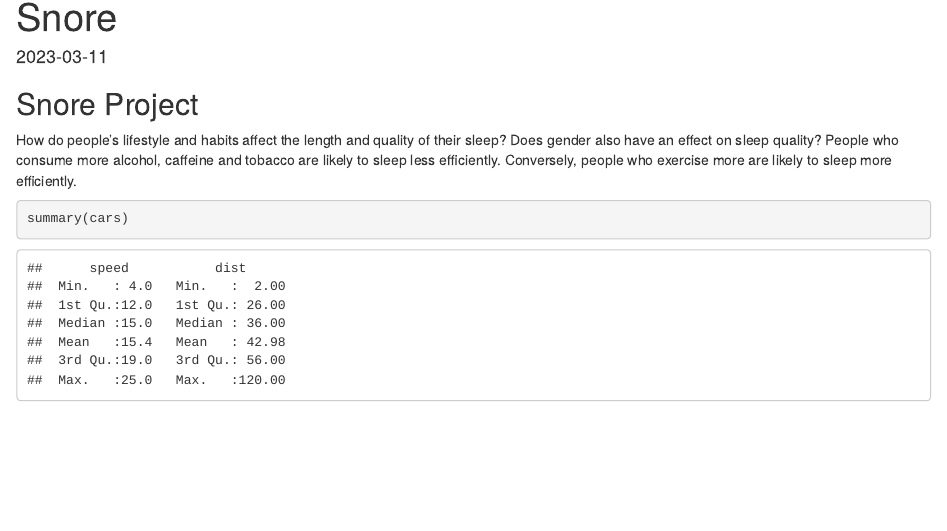
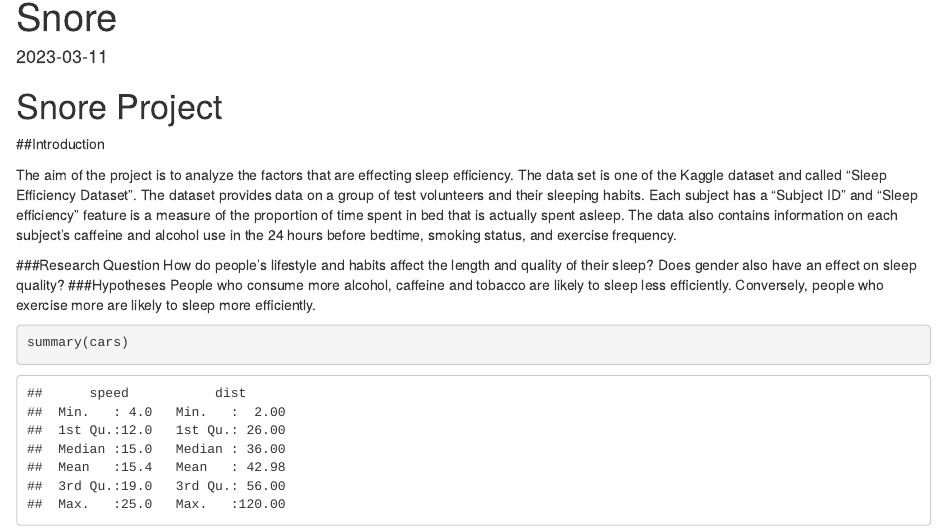
Before and after one commit to UniLuFS2020-ReplicationSeminar/Snore, an R Markdown document (Scripts/Snore Report.Rmd): the page in a window 1100 px wide, from its top. Rendered offline with R 4.5, knitr and Pandoc, with nearby package versions.

Commit message:
Introduction

````diff
--- a/Scripts/Snore Report.Rmd
+++ b/Scripts/Snore Report.Rmd
@@ -8,10 +8,17 @@ date: "2023-03-11"
 knitr::opts_chunk$set(echo = TRUE)
 ```
 
-## Snore Project
+# Snore Project
+##Introduction
 
+The aim of the project is to analyze the factors that are effecting sleep efficiency. The data set
+is one of the Kaggle dataset and called "Sleep Efficiency Dataset". The dataset provides data on a group of test volunteers and their sleeping habits. Each subject has a "Subject ID" and "Sleep efficiency" feature is a measure of the proportion of time spent in bed that is actually spent asleep.
+The data also contains information on each subject's caffeine and alcohol use in the 24 hours before bedtime, smoking status, and exercise frequency.
+
+###Research Question
 How do people's lifestyle and habits affect the length and quality of their sleep?
 Does gender also have an effect on sleep quality?
+###Hypotheses
 People who consume more alcohol, caffeine and tobacco are likely to sleep less efficiently.
 Conversely, people who exercise more are likely to sleep more efficiently.
 
````
